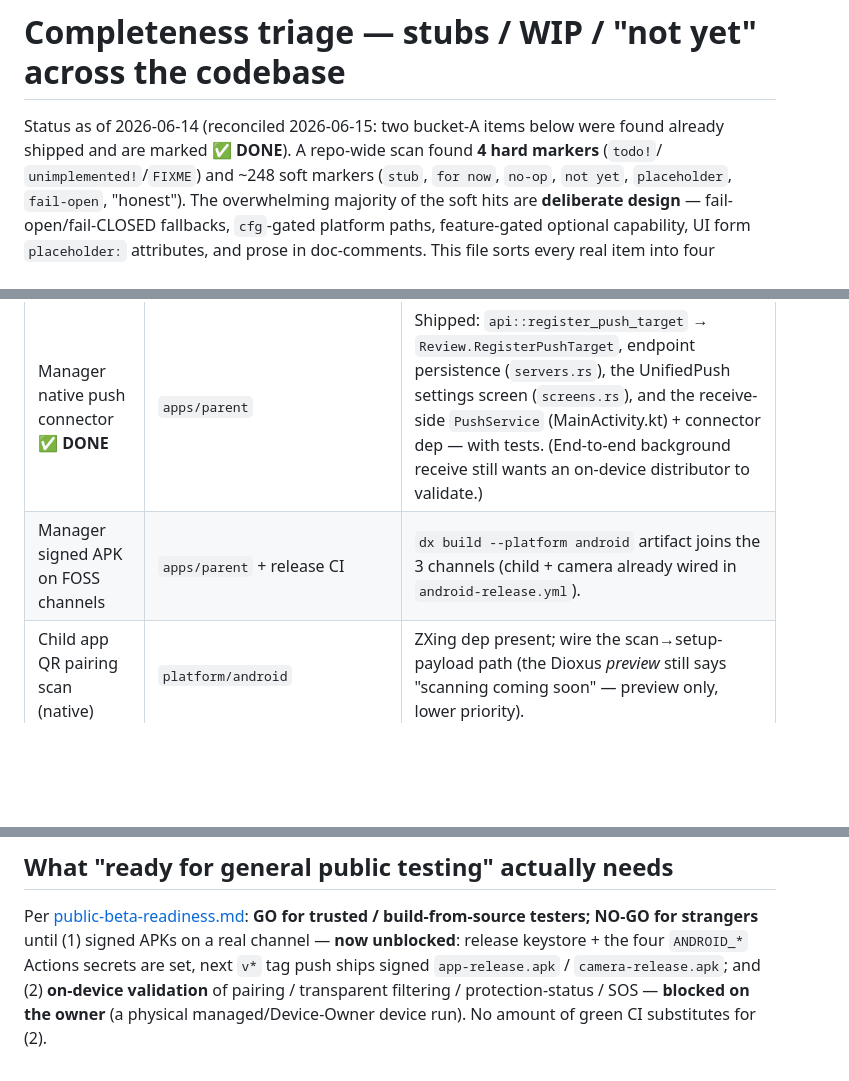
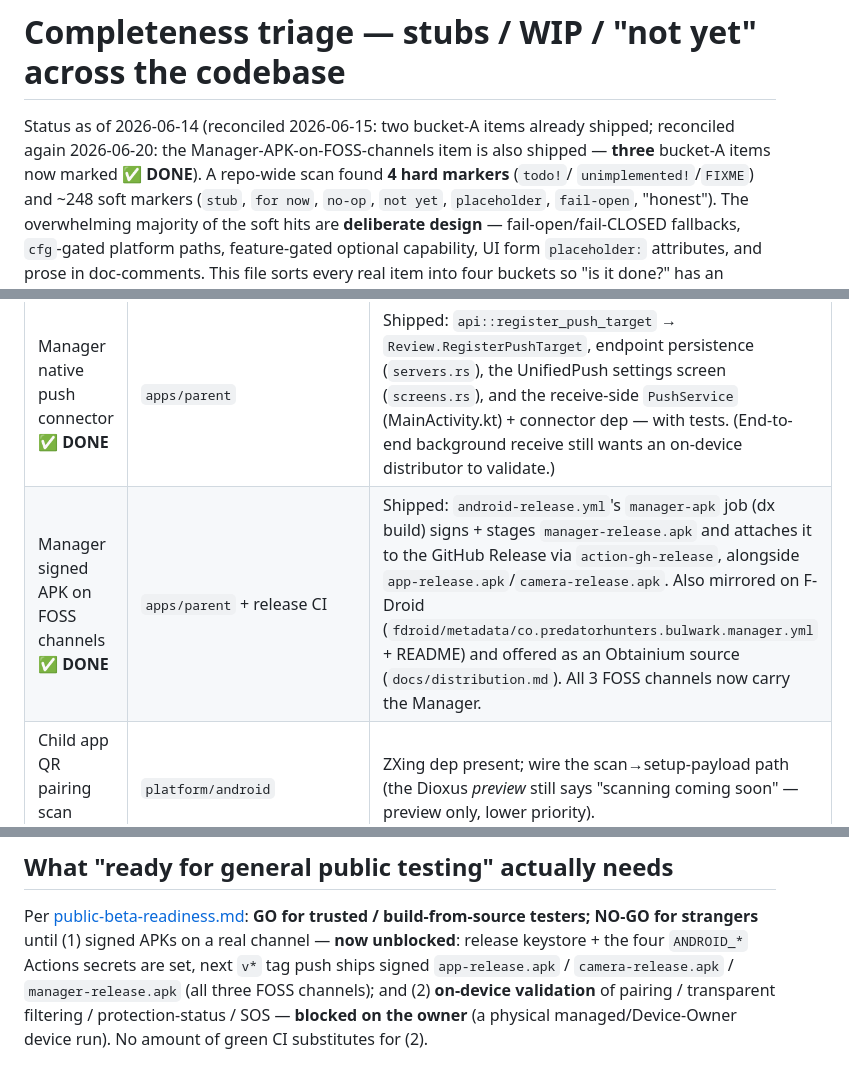
Before and after one commit to Jordan-Hall/PH-bulwark, a Markdown page: docs/completeness-triage.md, 3 parts joined by grey strips. Rendered like a GitHub page; blank space fills up the shorter version.

Commit message:
docs(triage): mark Manager-APK-on-FOSS-channels bucket-A item DONE (shipped via manager-apk job)
Co-Authored-By: Claude Opus 4.8 <noreply@anthropic.com>

```diff
--- a/docs/completeness-triage.md
+++ b/docs/completeness-triage.md
@@ -1,7 +1,8 @@
 # Completeness triage — stubs / WIP / "not yet" across the codebase
 
-Status as of 2026-06-14 (reconciled 2026-06-15: two bucket-A items below were
-found already shipped and are marked **✅ DONE**). A repo-wide scan found **4 hard markers** (`todo!`/
+Status as of 2026-06-14 (reconciled 2026-06-15: two bucket-A items already
+shipped; reconciled again 2026-06-20: the Manager-APK-on-FOSS-channels item is
+also shipped — **three** bucket-A items now marked **✅ DONE**). A repo-wide scan found **4 hard markers** (`todo!`/
 `unimplemented!`/`FIXME`) and ~248 soft markers (`stub`, `for now`, `no-op`,
 `not yet`, `placeholder`, `fail-open`, "honest"). The overwhelming majority of
 the soft hits are **deliberate design** — fail-open/fail-CLOSED fallbacks,
@@ -23,7 +24,7 @@ item into four buckets so "is it done?" has an honest answer.
 | On-device OCR → grooming | `platform/android` accessibility agent; [on-device-agent.md](design/on-device-agent.md) incr. 1 | Tesseract (`tesseract4android`) on a `takeScreenshot()` frame → existing `analyzeText` grooming. Replaces the removed ML Kit (which was never invoked). |
 | On-device NSFW + localized tiled cover-up | same agent; incr. 2–3 | ONNX ViT classifier per-tile → `TYPE_ACCESSIBILITY_OVERLAY` over flagged tiles + margin. |
 | Manager native push connector **✅ DONE** | `apps/parent` | Shipped: `api::register_push_target` → `Review.RegisterPushTarget`, endpoint persistence (`servers.rs`), the UnifiedPush settings screen (`screens.rs`), and the receive-side `PushService` (MainActivity.kt) + connector dep — with tests. (End-to-end background receive still wants an on-device distributor to validate.) |
-| Manager signed APK on FOSS channels | `apps/parent` + release CI | `dx build --platform android` artifact joins the 3 channels (child + camera already wired in `android-release.yml`). |
+| Manager signed APK on FOSS channels **✅ DONE** | `apps/parent` + release CI | Shipped: `android-release.yml`'s `manager-apk` job (dx build) signs + stages `manager-release.apk` and attaches it to the GitHub Release via `action-gh-release`, alongside `app-release.apk`/`camera-release.apk`. Also mirrored on F-Droid (`fdroid/metadata/co.predatorhunters.bulwark.manager.yml` + README) and offered as an Obtainium source (`docs/distribution.md`). All 3 FOSS channels now carry the Manager. |
 | Child app QR pairing scan (native) | `platform/android` | ZXing dep present; wire the scan→setup-payload path (the Dioxus *preview* still says "scanning coming soon" — preview only, lower priority). |
 | Staff account id for family-safety broadcast **✅ DONE** | `crates/bulwark-server/src/family_safety.rs` | Shipped: `with_staff_store` wired in `service.rs` (when `BULWARK_STAFF=1`); a `SAFETY_OFFICER`/`ADMIN` staff session authorizes `SendSafetyBroadcast` and stamps the real staff account id into `issued_by`; the shared `BULWARK_STAFF_BROADCAST_TOKEN` is the legacy fallback. Both paths unit-tested. |
 
@@ -82,6 +83,7 @@ Per [public-beta-readiness.md](public-beta-readiness.md): **GO for trusted /
 build-from-source testers; NO-GO for strangers** until (1) signed APKs on a real
 channel — **now unblocked**: release keystore + the four `ANDROID_*` Actions
 secrets are set, next `v*` tag push ships signed `app-release.apk` /
-`camera-release.apk`; and (2) **on-device validation** of pairing / transparent
+`camera-release.apk` / `manager-release.apk` (all three FOSS channels); and (2)
+**on-device validation** of pairing / transparent
 filtering / protection-status / SOS — **blocked on the owner** (a physical
 managed/Device-Owner device run). No amount of green CI substitutes for (2).
```
